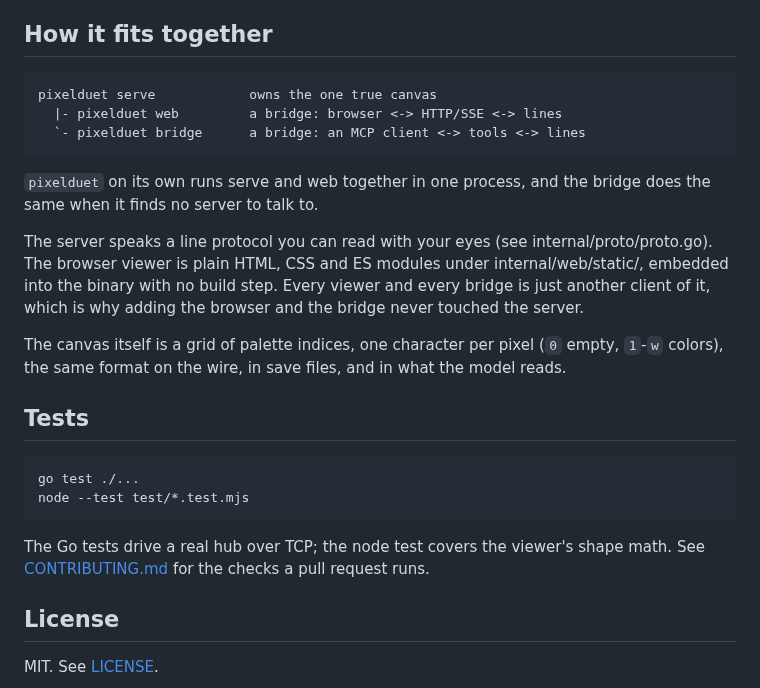
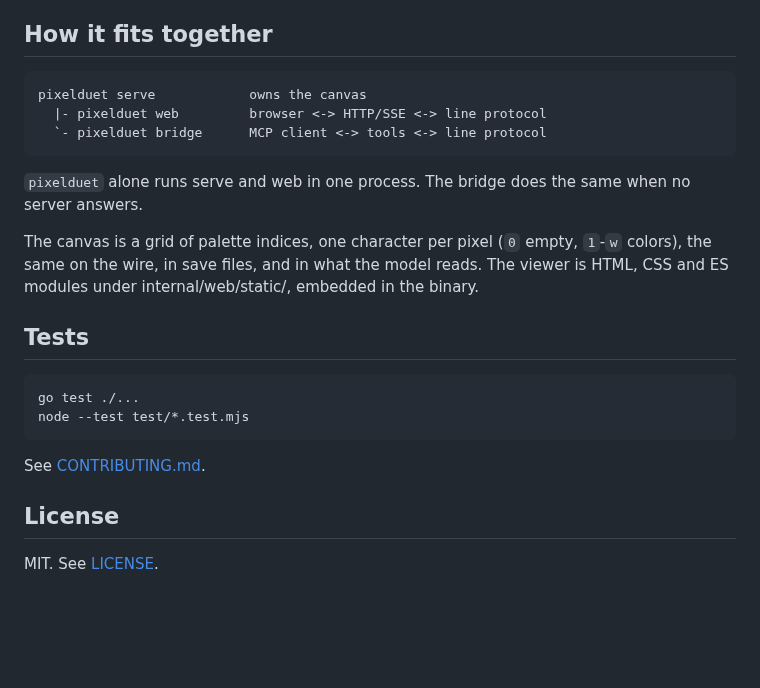
Before and after one commit to kimjungminn24/pixel-duet, a Markdown page: README.md, the part around one of its changes. GitHub-like rendering; blank space fills up the shorter version.

```diff
--- a/README.md
+++ b/README.md
@@ -154,30 +110,24 @@ blind is how pictures come out boxy:
 
 ## How it fits together
 
-    pixelduet serve            owns the one true canvas
-      |- pixelduet web         a bridge: browser <-> HTTP/SSE <-> lines
-      `- pixelduet bridge      a bridge: an MCP client <-> tools <-> lines
+    pixelduet serve            owns the canvas
+      |- pixelduet web         browser <-> HTTP/SSE <-> line protocol
+      `- pixelduet bridge      MCP client <-> tools <-> line protocol
 
-`pixelduet` on its own runs serve and web together in one process, and
-the bridge does the same when it finds no server to talk to.
+`pixelduet` alone runs serve and web in one process. The bridge does
+the same when no server answers.
 
-The server speaks a line protocol you can read with your eyes (see
-internal/proto/proto.go). The browser viewer is plain HTML, CSS and ES modules under
-internal/web/static/, embedded into the binary with no build step. Every viewer and every bridge is just another client of it,
-which is why adding the browser and the bridge never touched the server.
-
-The canvas itself is a grid of palette indices, one character per pixel
-(`0` empty, `1`-`w` colors), the same format on the wire, in save
-files, and in what the model reads.
+The canvas is a grid of palette indices, one character per pixel
+(`0` empty, `1`-`w` colors), the same on the wire, in save files, and
+in what the model reads. The viewer is HTML, CSS and ES modules under
+internal/web/static/, embedded in the binary.
 
 ## Tests
 
     go test ./...
     node --test test/*.test.mjs
 
-The Go tests drive a real hub over TCP; the node test covers the
-viewer's shape math. See [CONTRIBUTING.md](CONTRIBUTING.md) for the
-checks a pull request runs.
+See [CONTRIBUTING.md](CONTRIBUTING.md).
 
 ## License
 
```
Also changed, not shown: other parts of README.md (+65 -109 lines), README.ko.md (added, +114 -0 lines), docs/demo.gif (added), 1 other file.
